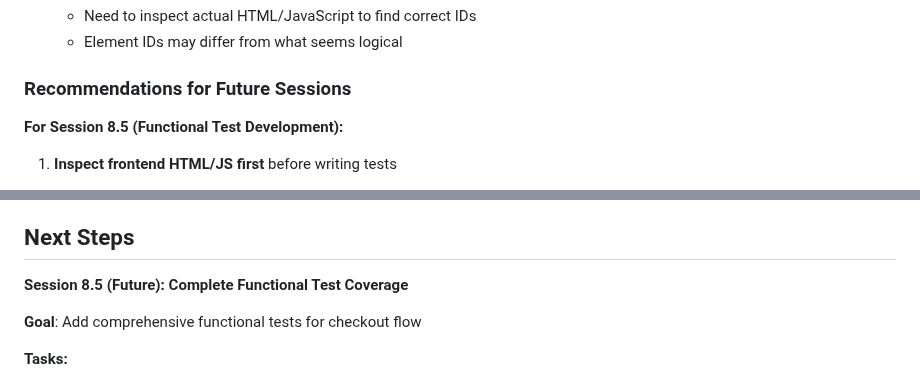
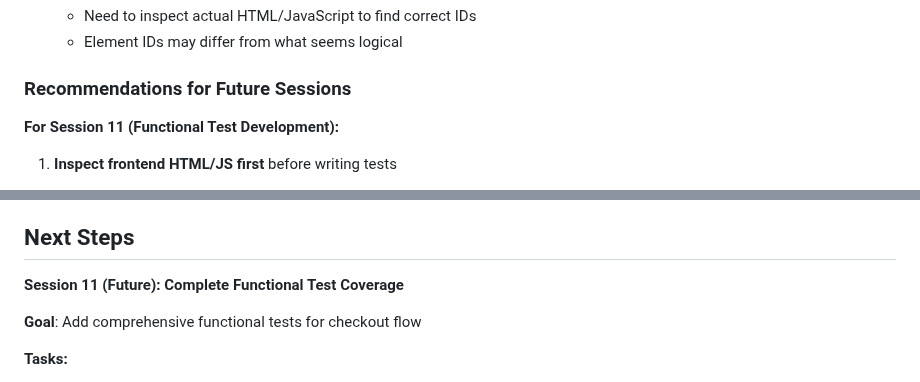
Before and after one commit to bartgottschalk/startup_web_app_server_side, a Markdown page: docs/technical-notes/2025-12-18-session-8-dead-code-cleanup-selenium-upgrade.md, 2 parts joined by grey strips. GitHub-like rendering.

```diff
--- a/docs/technical-notes/2025-12-18-session-8-dead-code-cleanup-selenium-upgrade.md
+++ b/docs/technical-notes/2025-12-18-session-8-dead-code-cleanup-selenium-upgrade.md
@@ -180,7 +180,7 @@ Successfully removed 847 lines of deprecated Stripe v2 code and 2,193 lines of o
 
 ### Recommendations for Future Sessions
 
-**For Session 8.5 (Functional Test Development):**
+**For Session 11 (Functional Test Development):**
 
 1. **Inspect frontend HTML/JS first** before writing tests
    - Check actual element IDs in source files
@@ -243,7 +243,7 @@ Successfully removed 847 lines of deprecated Stripe v2 code and 2,193 lines of o
 
 ## Next Steps
 
-**Session 8.5 (Future): Complete Functional Test Coverage**
+**Session 11 (Future): Complete Functional Test Coverage**
 
 **Goal**: Add comprehensive functional tests for checkout flow
 
```
Also changed, not shown: docs/SESSION_START_PROMPT.md (+7 -5 lines), docs/technical-notes/2025-12-11-stripe-upgrade-plan.md (+7 -5 lines).
